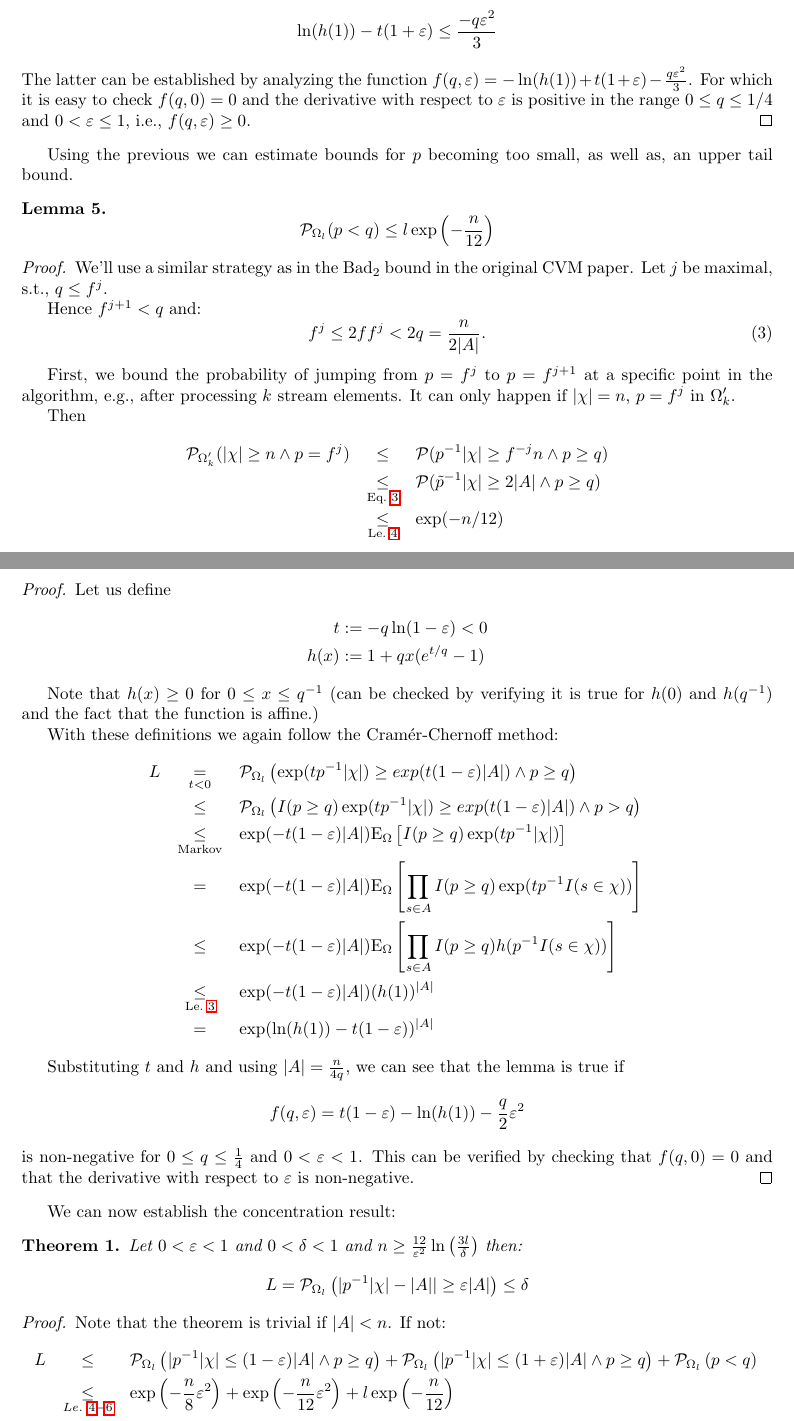
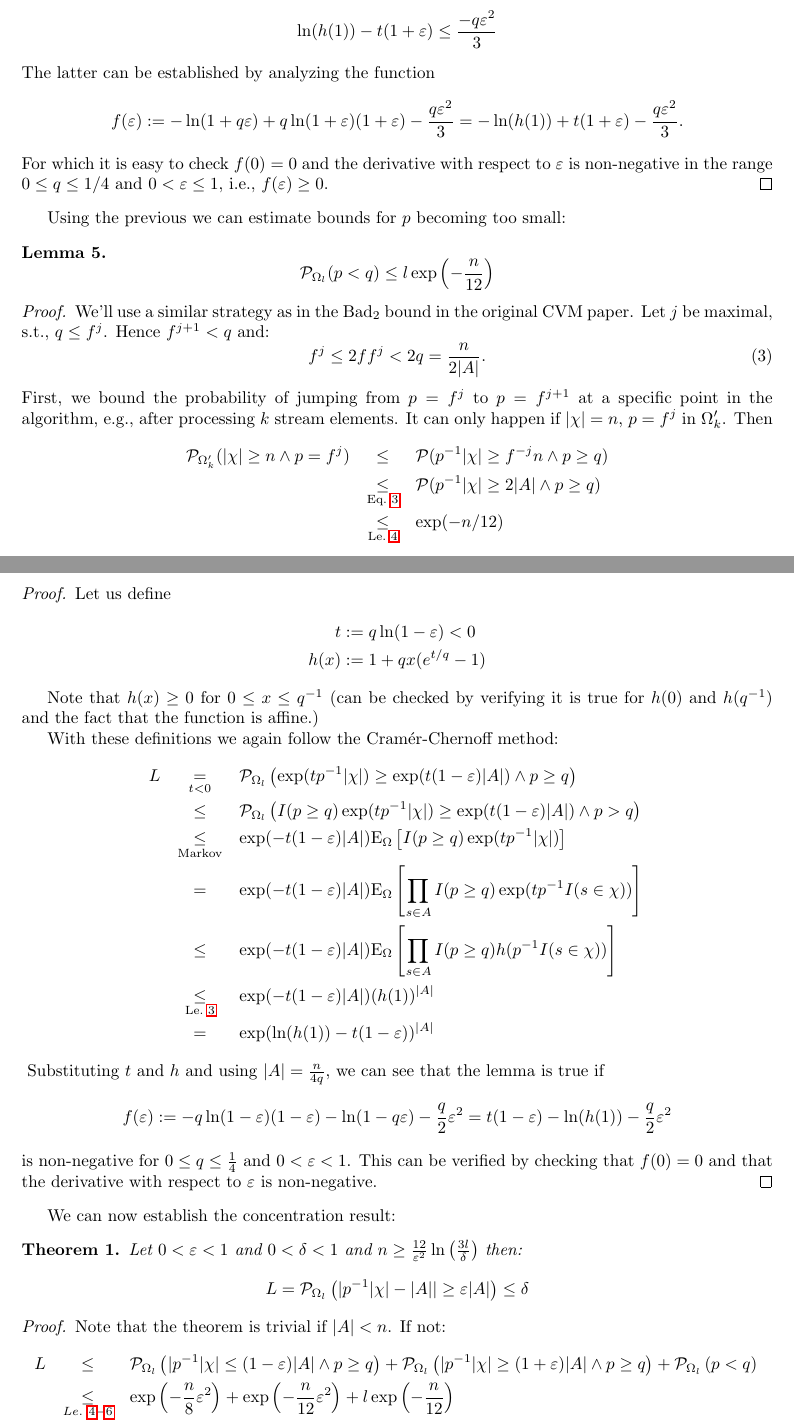
Before and after one commit to joewatt95/CVM, a LaTeX CV (cvm_unbiased/main.tex): two parts of pages 6 and 7 of 8, joined at a grey line, cut so that both start at the same text. Compiled offline with pdfLaTeX.

Commit message:
Fixed some typos

```diff
--- a/cvm_unbiased/main.tex
+++ b/cvm_unbiased/main.tex
@@ -241,12 +241,15 @@ So we just need to show that (using $|A|=\frac{n}{4q}$):
 \[
   \ln(h(1))-t (1+\eps) \leq \frac{-q \eps^2}{3}
 \]
-The latter can be established by analyzing the function $f(q,\eps) = -\ln (h(1)) +t (1+\eps) - \frac{q\eps^2}{3}$.
-For which it is easy to check $f(q,0) = 0$ and the derivative with respect to $\eps$ is positive in the range $0 \leq q \leq 1/4$ and $0 < \eps \leq 1$, i.e.,
-$f(q,\eps) \geq 0$.
+The latter can be established by analyzing the function
+\[
+  f(\eps) := -\ln(1+q \eps) + q \ln(1+\eps) (1+\eps) - \frac{q \eps^2}{3} = -\ln (h(1)) +t (1+\eps) - \frac{q\eps^2}{3} \textrm{.}
+\]
+For which it is easy to check $f(0) = 0$ and the derivative with respect to $\eps$ is non-negative in the range $0 \leq q \leq 1/4$ and $0 < \eps \leq 1$, i.e.,
+$f(\eps) \geq 0$.
 \end{proof}
 
-Using the previous we can estimate bounds for $p$ becoming too small, as well as, an upper tail bound.
+Using the previous we can estimate bounds for $p$ becoming too small:
 \begin{lemma}\label{le:low_p}
 \[
 \prob_{\Omega_l}(p < q) \leq l \exp\left( - \frac{n}{12}\right)
@@ -294,8 +290,8 @@ Note that $h(x) \geq 0$ for $0 \leq x \leq q^{-1}$ (can be checked by verifying
 With these definitions we again follow the Cram\'{e}r-Chernoff method:
 {\allowdisplaybreaks
 \begin{eqnarray*}
-  L & \underset{t<0}{=} & \prob_{\Omega_l} \left( \exp(t p^{-1} |\chi|) \geq exp(t (1-\eps)|A|) \wedge p \geq q \right) \\
-    & \leq & \prob_{\Omega_l} \left( I(p \geq q) \exp(t p^{-1} |\chi|) \geq exp(t (1-\eps)|A|) \wedge p > q \right) \\
+  L & \underset{t<0}{=} & \prob_{\Omega_l} \left( \exp(t p^{-1} |\chi|) \geq \exp(t (1-\eps)|A|) \wedge p \geq q \right) \\
+    & \leq & \prob_{\Omega_l} \left( I(p \geq q) \exp(t p^{-1} |\chi|) \geq \exp(t (1-\eps)|A|) \wedge p > q \right) \\
     & \underset{\textrm{Markov}}{\leq} & \exp( -t (1-\eps) |A| ) \expectation_\Omega \left[ I(p \geq q) \exp ( t p^{-1} |\chi| ) \right] \\
     & = & \exp( -t (1-\eps) |A| ) \expectation_\Omega \left[ \prod_{s \in A} I(p \geq q) \exp ( t p^{-1} I(s \in \chi) ) \right] \\
     & \leq & \exp( -t (1-\eps) |A| ) \expectation_\Omega \left[ \prod_{s \in A} I(p \geq q) h( p^{-1} I(s \in \chi) ) \right] \\
@@ -303,13 +299,12 @@ With these definitions we again follow the Cram\'{e}r-Chernoff method:
     & = & \exp( \ln(h(1)) -t (1-\eps) )^{|A|}
 \end{eqnarray*}
 }
-
 Substituting $t$ and $h$ and using $|A| = \frac{n}{4q}$, we can see that the lemma is true if
 \[
-  f(q,\eps) = t (1-\eps) - \ln(h(1)) - \frac{q}{2} \eps^2
+  f(\eps) := -q \ln(1-\eps) (1-\eps) -\ln(1 - q \eps) - \frac{q}{2}\eps^2 = t (1-\eps) - \ln(h(1)) - \frac{q}{2} \eps^2
 \]
 is non-negative for $0 \leq q \leq \frac{1}{4}$ and $0 < \eps < 1$.
-This can be verified by checking that $f(q,0) = 0$ and that the derivative with respect to $\eps$ is non-negative.
+This can be verified by checking that $f(0) = 0$ and that the derivative with respect to $\eps$ is non-negative.
 \end{proof}
 We can now establish the concentration result:
 \begin{theorem}
@@ -322,7 +317,7 @@ Let $0 < \eps < 1$ and $0 < \delta < 1$ and $n \geq \frac{12}{\eps^2} \ln\left(\
 Note that the theorem is trivial if $|A| < n$. If not:
 \begin{eqnarray*}
   L & \leq & \prob_{\Omega_l} \left( | p^{-1} |\chi| \leq (1-\eps) |A| \wedge p \geq q \right) +
-    \prob_{\Omega_l} \left( | p^{-1} |\chi| \leq (1+\eps) |A| \wedge p \geq q \right) +
+    \prob_{\Omega_l} \left( | p^{-1} |\chi| \geq (1+\eps) |A| \wedge p \geq q \right) +
     \prob_{\Omega_l} \left( p < q \right) \\
     & \underset{Le.~\ref{le:upper_tail}-\ref{le:lower_tail}}{\leq} &
     \exp\left( - \frac{n}{8} \eps^2 \right)  + \exp\left( - \frac{n}{12} \eps^2 \right) + l \exp\left( - \frac{n}{12} \right) \\
```
Also changed, not shown: cvm_unbiased/main.tex (19 more changed lines).
